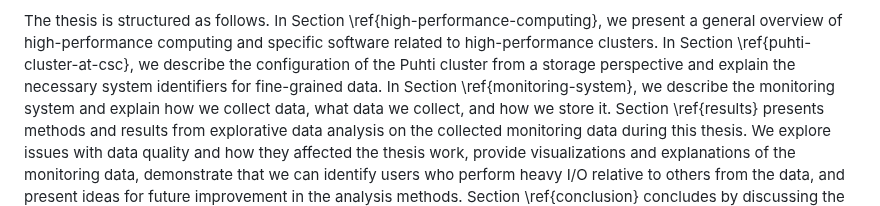
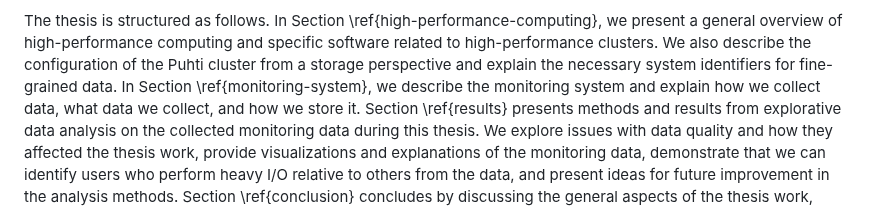
Before and after one commit to jaantollander/masters-thesis, a Markdown page: content/10_introduction.md, the part around one of its changes. Rendered like a GitHub page.

```diff
--- a/content/10_introduction.md
+++ b/content/10_introduction.md
@@ -89,6 +86,6 @@ The thesis's contributions are the data analysis methods and visualizations, whi
 The thesis is structured as follows.
 In Section \ref{high-performance-computing}, we present a general overview of high-performance computing and specific software related to high-performance clusters.
-In Section \ref{puhti-cluster-at-csc}, we describe the configuration of the Puhti cluster from a storage perspective and explain the necessary system identifiers for fine-grained data.
+We also describe the configuration of the Puhti cluster from a storage perspective and explain the necessary system identifiers for fine-grained data.
 In Section \ref{monitoring-system}, we describe the monitoring system and explain how we collect data, what data we collect, and how we store it.
 Section \ref{results} presents methods and results from explorative data analysis on the collected monitoring data during this thesis.
 We explore issues with data quality and how they affected the thesis work, provide visualizations and explanations of the monitoring data, demonstrate that we can identify users who perform heavy I/O relative to others from the data, and present ideas for future improvement in the analysis methods.
```
Also changed, not shown: other parts of content/10_introduction.md (+0 -3 lines), content/21_puhti.md (+2 -5 lines), content/51_entries.md (+1 -1 lines).
